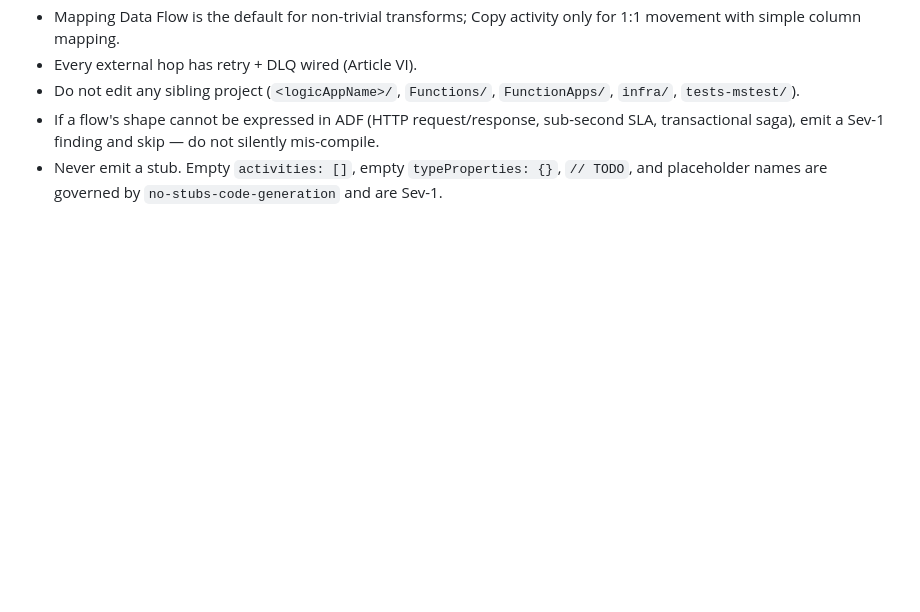
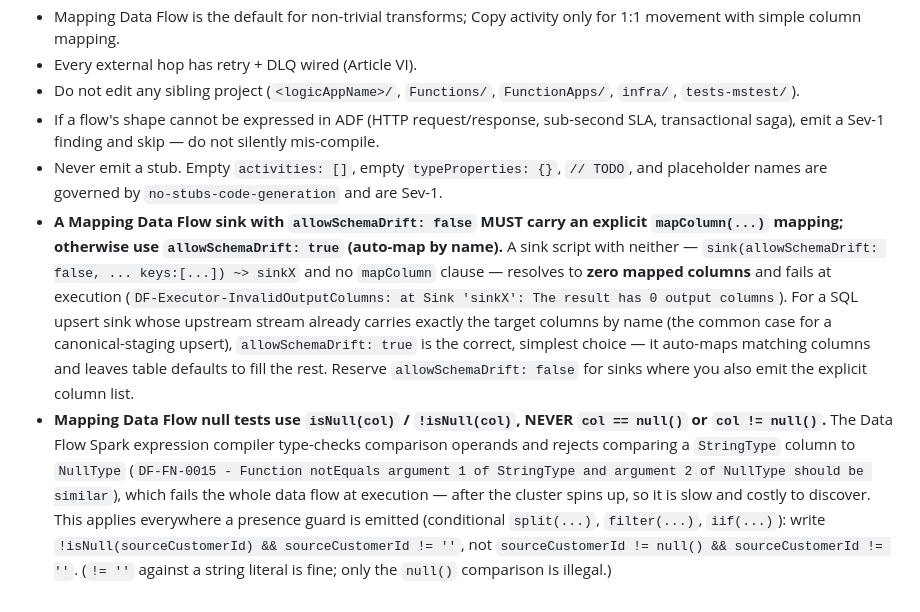
Before and after one commit to balbrench/cci-spec2integration, a Markdown page: .claude/agents/azure-data-factory-compiler.md, the part around the change. Drawn GitHub-style; blank space fills up the shorter version.

Commit message:
fix(docs): enhance Azure Connections Binder and Data Factory Compiler documentation with mandatory checks and SQL connector rules

```diff
--- a/.claude/agents/azure-data-factory-compiler.md
+++ b/.claude/agents/azure-data-factory-compiler.md
@@ -170,3 +170,5 @@ For each flow F where `implementation.host == data-factory`:
 - Do not edit any sibling project (`<logicAppName>/`, `Functions/`, `FunctionApps/`, `infra/`, `tests-mstest/`).
 - If a flow's shape cannot be expressed in ADF (HTTP request/response, sub-second SLA, transactional saga), emit a Sev-1 finding and skip — do not silently mis-compile.
 - Never emit a stub. Empty `activities: []`, empty `typeProperties: {}`, `// TODO`, and placeholder names are governed by `no-stubs-code-generation` and are Sev-1.
+- **A Mapping Data Flow sink with `allowSchemaDrift: false` MUST carry an explicit `mapColumn(...)` mapping; otherwise use `allowSchemaDrift: true` (auto-map by name).** A sink script with neither — `sink(allowSchemaDrift: false, ... keys:[...]) ~> sinkX` and no `mapColumn` clause — resolves to **zero mapped columns** and fails at execution (`DF-Executor-InvalidOutputColumns: at Sink 'sinkX': The result has 0 output columns`). For a SQL upsert sink whose upstream stream already carries exactly the target columns by name (the common case for a canonical-staging upsert), `allowSchemaDrift: true` is the correct, simplest choice — it auto-maps matching columns and leaves table defaults to fill the rest. Reserve `allowSchemaDrift: false` for sinks where you also emit the explicit column list.
+- **Mapping Data Flow null tests use `isNull(col)` / `!isNull(col)`, NEVER `col == null()` or `col != null()`.** The Data Flow Spark expression compiler type-checks comparison operands and rejects comparing a `StringType` column to `NullType` (`DF-FN-0015 - Function notEquals argument 1 of StringType and argument 2 of NullType should be similar`), which fails the whole data flow at execution — after the cluster spins up, so it is slow and costly to discover. This applies everywhere a presence guard is emitted (conditional `split(...)`, `filter(...)`, `iif(...)`): write `!isNull(sourceCustomerId) && sourceCustomerId != ''`, not `sourceCustomerId != null() && sourceCustomerId != ''`. (`!= ''` against a string literal is fine; only the `null()` comparison is illegal.)
```
Also changed, not shown: .claude/agents/azure-connections-binder.md (+1 -0 lines), 1 other file.
